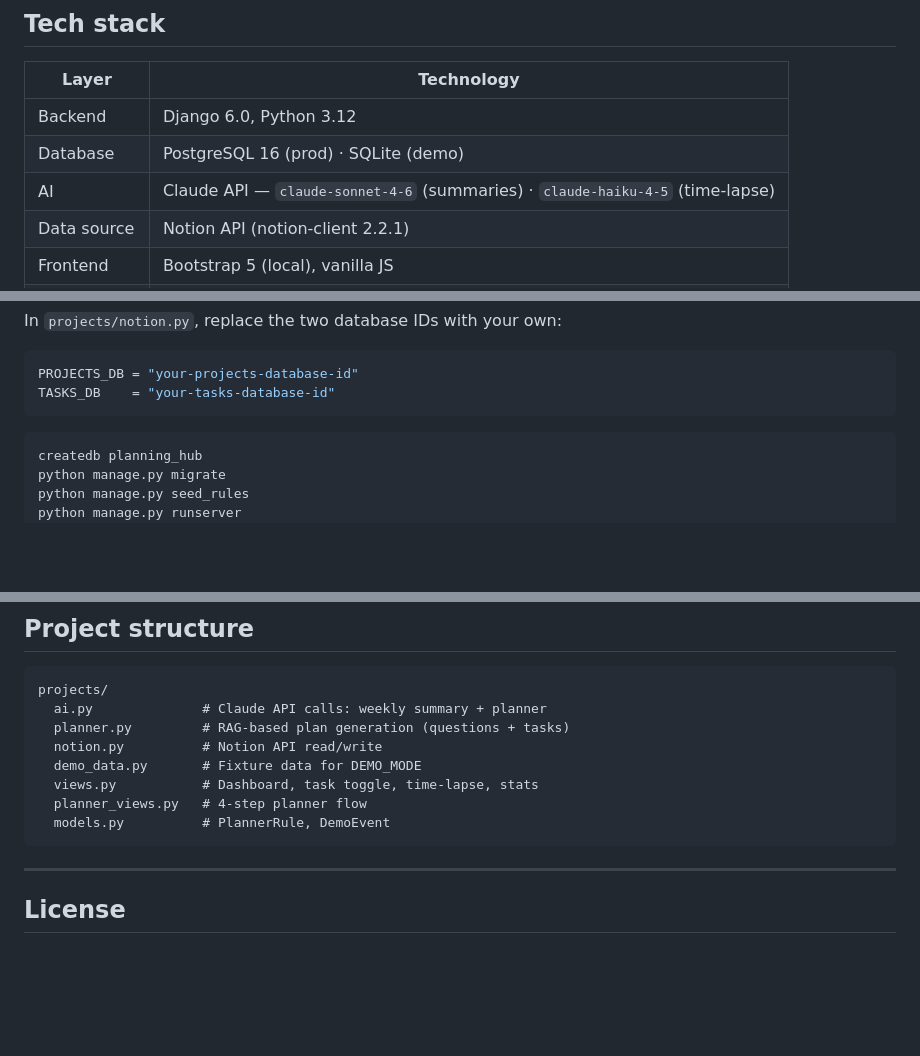
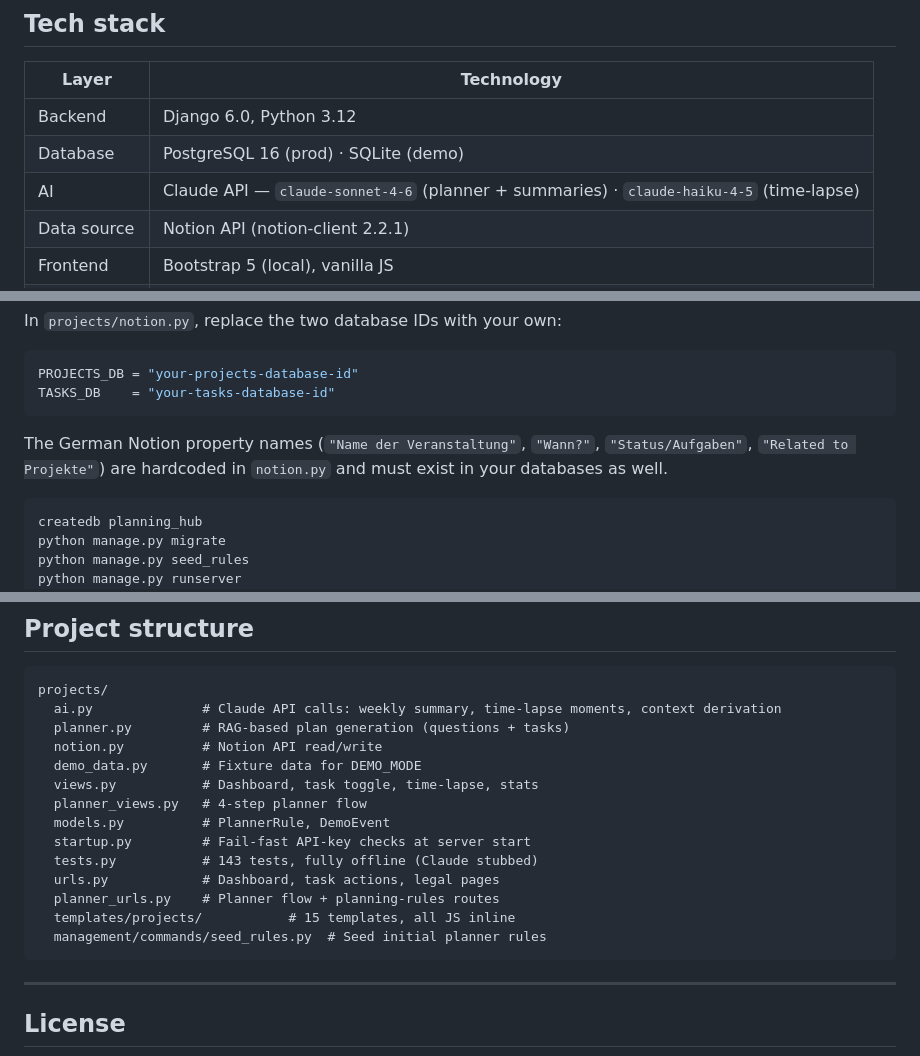
Before and after one commit to liga-auguste/planning-hub, a Markdown page: README.md, 3 parts joined by grey strips. GitHub-like rendering; blank space fills up the shorter version.

````diff
--- a/README.md
+++ b/README.md
@@ -72,7 +78,7 @@ Each task belongs to a workflow context (e.g. planning, admin, on-site). Instead
 |---|---|
 | Backend | Django 6.0, Python 3.12 |
 | Database | PostgreSQL 16 (prod) · SQLite (demo) |
-| AI | Claude API — `claude-sonnet-4-6` (summaries) · `claude-haiku-4-5` (time-lapse) |
+| AI | Claude API — `claude-sonnet-4-6` (planner + summaries) · `claude-haiku-4-5` (time-lapse) |
 | Data source | Notion API (notion-client 2.2.1) |
 | Frontend | Bootstrap 5 (local), vanilla JS |
 | Web server | Nginx + Gunicorn |
@@ -143,6 +149,8 @@ PROJECTS_DB = "your-projects-database-id"
 TASKS_DB    = "your-tasks-database-id"
 ```
 
+The German Notion property names (`"Name der Veranstaltung"`, `"Wann?"`, `"Status/Aufgaben"`, `"Related to Projekte"`) are hardcoded in `notion.py` and must exist in your databases as well.
+
 ```bash
 createdb planning_hub
 python manage.py migrate
@@ -170,13 +178,19 @@ docker compose up --build -d
 
 ```
 projects/
-  ai.py              # Claude API calls: weekly summary + planner
+  ai.py              # Claude API calls: weekly summary, time-lapse moments, context derivation
   planner.py         # RAG-based plan generation (questions + tasks)
   notion.py          # Notion API read/write
   demo_data.py       # Fixture data for DEMO_MODE
   views.py           # Dashboard, task toggle, time-lapse, stats
   planner_views.py   # 4-step planner flow
   models.py          # PlannerRule, DemoEvent
+  startup.py         # Fail-fast API-key checks at server start
+  tests.py           # 143 tests, fully offline (Claude stubbed)
+  urls.py            # Dashboard, task actions, legal pages
+  planner_urls.py    # Planner flow + planning-rules routes
+  templates/projects/           # 15 templates, all JS inline
+  management/commands/seed_rules.py  # Seed initial planner rules
 ```
 
 ---
````
Also changed, not shown: other parts of README.md (+11 -5 lines).
